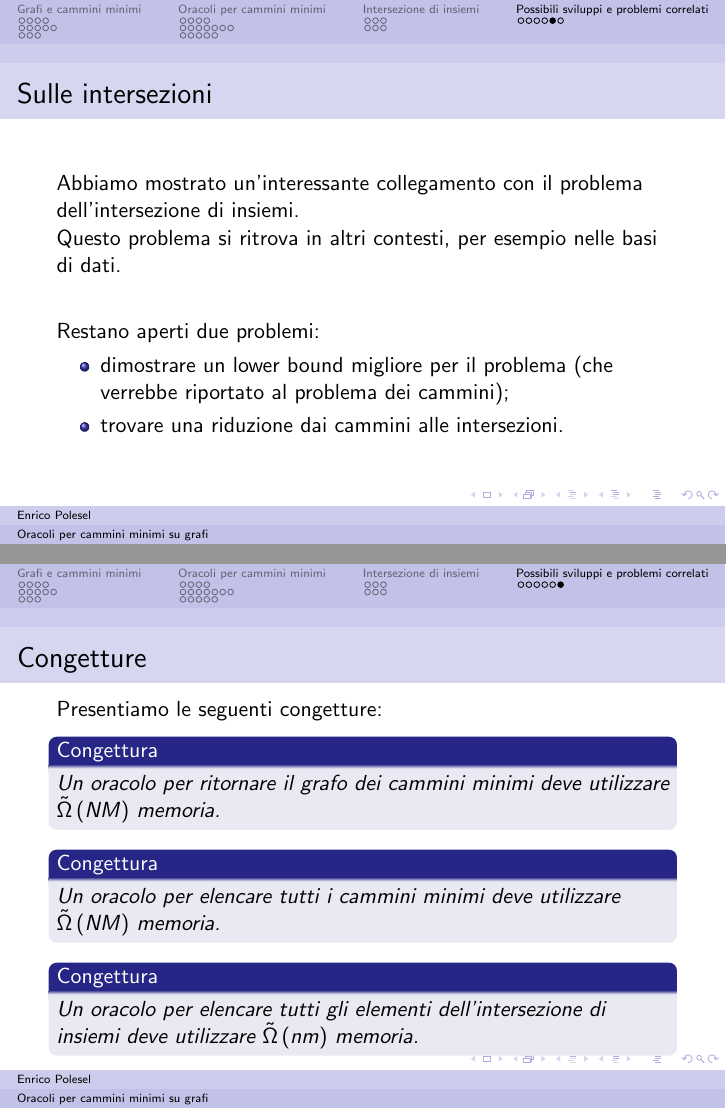
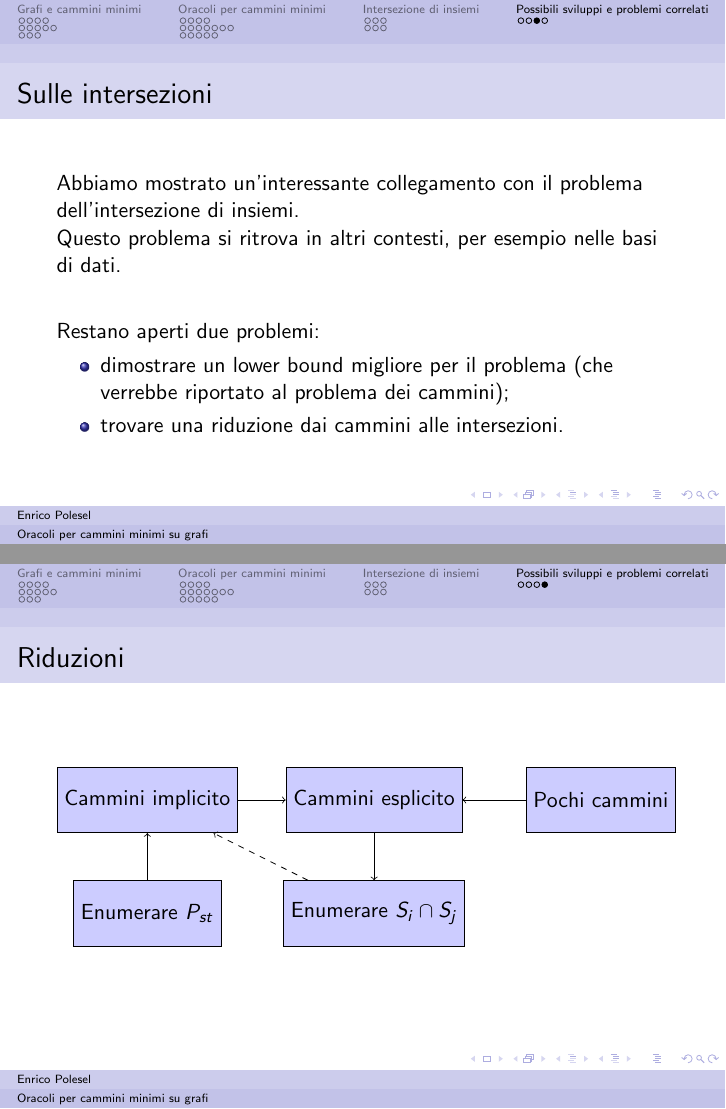
Before and after one commit to epol/colloquio4, LaTeX slides (slide.tex): pages 59 and 60 of 60 before the commit and pages 57 and 60 of 60 after it, joined at a grey line. Compiled offline with pdfLaTeX.

Commit message:
conclusioni: diagrammino e meno slide

```diff
--- a/slide.tex
+++ b/slide.tex
@@ -27,6 +27,9 @@
 \usepackage{multirow}
 \usepackage{algorithm}
 \usepackage[noend]{algpseudocode}
+
+\usepackage{tikz}
+\usetikzlibrary{shapes,arrows}
 
 
 %\usepackage{pdftricks}
@@ -670,21 +673,49 @@ Relatore: & Prof. Roberto Grossi
   \end{itemize}
 \end{frame}
 
-\begin{frame}{Congetture}
-  Presentiamo le seguenti congetture:
-  \begin{mycon}
-    Un oracolo per ritornare il grafo dei cammini minimi deve
-    utilizzare $\tilde \Omega \pa{ NM}$ memoria.
-  \end{mycon}
-  \begin{mycon}
-    Un oracolo per elencare tutti i cammini minimi deve
-    utilizzare $\tilde \Omega \pa{ NM}$ memoria.
-  \end{mycon}
-  \begin{mycon}
-    Un oracolo per elencare tutti gli elementi dell'intersezione di
-    insiemi deve utilizzare $\tilde \Omega \pa{ nm}$ memoria.
-  \end{mycon}
+
+\begin{frame}{Riduzioni}
+   \begin{tikzpicture}
+     \tikzstyle{block} = [draw, fill=blue!20, rectangle, minimum height=3em, minimum width=3em]
+     \node [block, name=pst] {Enumerare $P_{st}$};
+     \node [block, name=impl, above of=pst, node distance=2cm]
+     {Cammini implicito};
+     \node [block, name=espl, right of=impl, node distance=4cm] {Cammini esplicito};
+     \node [block, name=poch, right of=espl, node distance=4cm] {Pochi
+     cammini};
+     \node [block, name=inte, below of=espl, node distance=2cm]
+     {Enumerare $S_i\cap S_j$};
+
+     \draw [->] (pst) -- (impl) ;
+     \draw [->] (impl) -- (espl) ;
+     \draw [->] (poch) -- (espl);
+     \draw [->] (espl) -- (inte) ;
+\begin{overprint}
+  \onslide <2>
+  \draw [dotted, ->] (inte) -- (pst);
+  \onslide<3->
+     \draw [dashed, ->] (inte) -- (impl);
+\end{overprint}
+     % \draw [dashed, ->] (inte) -- (espl);
+ \end{tikzpicture}
 \end{frame}
 
 
+% \begin{frame}{Congetture}
+%   Presentiamo le seguenti congetture:
+%   \begin{mycon}
+%     Un oracolo per ritornare il grafo dei cammini minimi deve
+%     utilizzare $\tilde \Omega \pa{ NM}$ memoria.
+%   \end{mycon}
+%   \begin{mycon}
+%     Un oracolo per elencare tutti i cammini minimi deve
+%     utilizzare $\tilde \Omega \pa{ NM}$ memoria.
+%   \end{mycon}
+%   \begin{mycon}
+%     Un oracolo per elencare tutti gli elementi dell'intersezione di
+%     insiemi deve utilizzare $\tilde \Omega \pa{ nm}$ memoria.
+%   \end{mycon}
+% \end{frame}
+
+
 \end{document}
```
Also changed, not shown: slide.tex (52 more changed lines).
